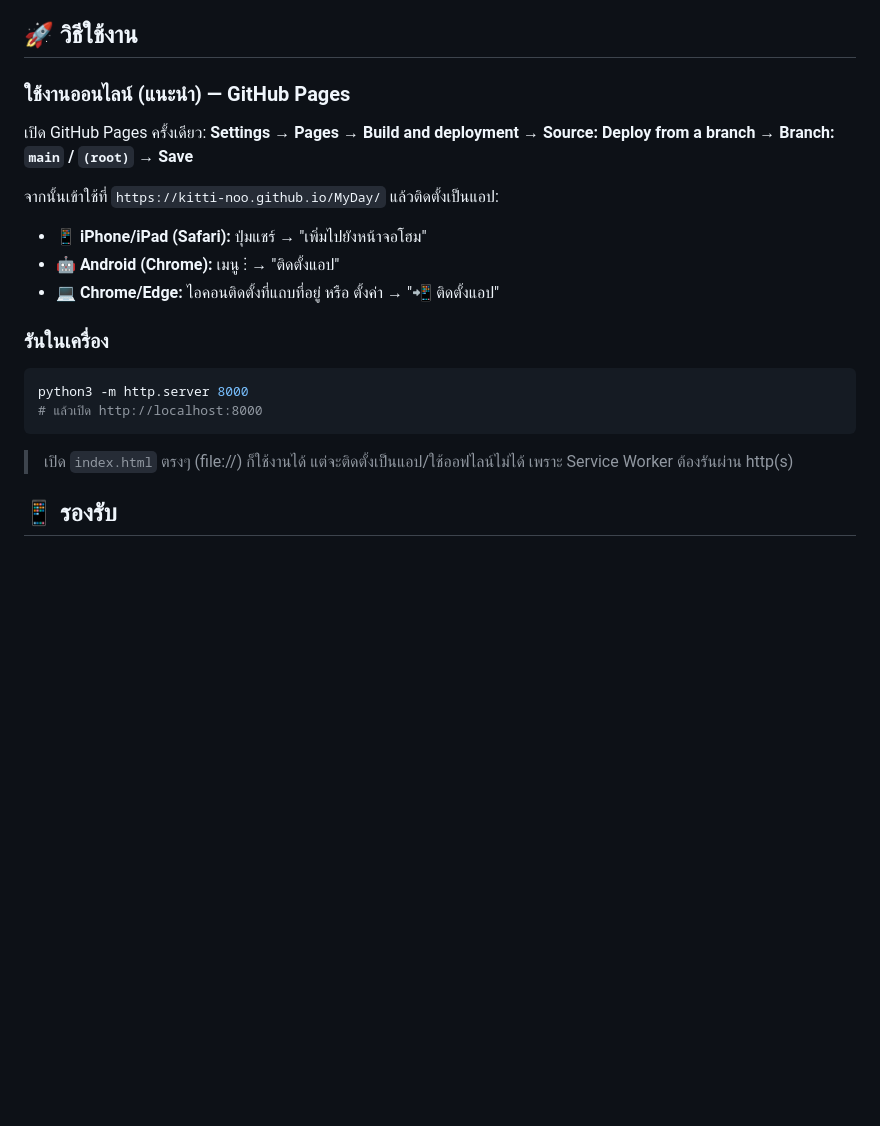
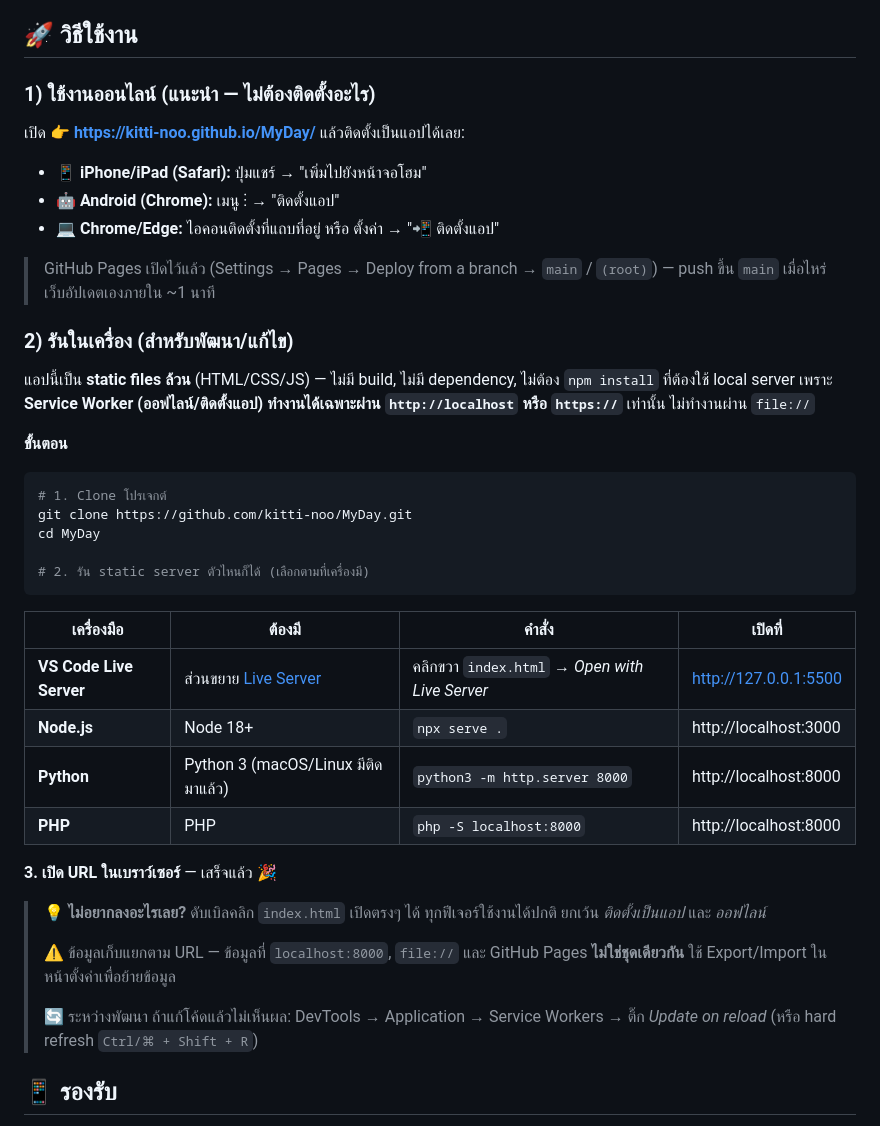
Before and after one commit to kitti-noo/MyDay, a Markdown page: README.md, the part around the change. Rendered like a GitHub page; blank space fills up the shorter version.

Commit message:
docs: อธิบายวิธี setup/รันในเครื่อง และเหตุผลที่ต้องใช้ local server
Co-authored-by: Copilot <223556219+Copilot@users.noreply.github.com>

````diff
--- a/README.md
+++ b/README.md
@@ -12,24 +12,45 @@
 
 ## 🚀 วิธีใช้งาน
 
-### ใช้งานออนไลน์ (แนะนำ) — GitHub Pages
+### 1) ใช้งานออนไลน์ (แนะนำ — ไม่ต้องติดตั้งอะไร)
 
-เปิด GitHub Pages ครั้งเดียว: **Settings → Pages → Build and deployment → Source: Deploy from a branch → Branch: `main` / `(root)` → Save**
-
-จากนั้นเข้าใช้ที่ `https://kitti-noo.github.io/MyDay/` แล้วติดตั้งเป็นแอป:
+เปิด 👉 **https://kitti-noo.github.io/MyDay/** แล้วติดตั้งเป็นแอปได้เลย:
 
 - 📱 **iPhone/iPad (Safari):** ปุ่มแชร์ → "เพิ่มไปยังหน้าจอโฮม"
 - 🤖 **Android (Chrome):** เมนู ⋮ → "ติดตั้งแอป"
 - 💻 **Chrome/Edge:** ไอคอนติดตั้งที่แถบที่อยู่ หรือ ตั้งค่า → "📲 ติดตั้งแอป"
 
-### รันในเครื่อง
+> GitHub Pages เปิดไว้แล้ว (Settings → Pages → Deploy from a branch → `main` / `(root)`) — push ขึ้น `main` เมื่อไหร่ เว็บอัปเดตเองภายใน ~1 นาที
+
+### 2) รันในเครื่อง (สำหรับพัฒนา/แก้ไข)
+
+แอปนี้เป็น **static files ล้วน** (HTML/CSS/JS) — ไม่มี build, ไม่มี dependency, ไม่ต้อง `npm install`
+ที่ต้องใช้ local server เพราะ **Service Worker (ออฟไลน์/ติดตั้งแอป) ทำงานได้เฉพาะผ่าน `http://localhost` หรือ `https://`** เท่านั้น ไม่ทำงานผ่าน `file://`
+
+**ขั้นตอน**
 
 ```bash
-python3 -m http.server 8000
-# แล้วเปิด http://localhost:8000
+# 1. Clone โปรเจกต์
+git clone https://github.com/kitti-noo/MyDay.git
+cd MyDay
+
+# 2. รัน static server ตัวไหนก็ได้ (เลือกตามที่เครื่องมี)
 ```
 
-> เปิด `index.html` ตรงๆ (file://) ก็ใช้งานได้ แต่จะติดตั้งเป็นแอป/ใช้ออฟไลน์ไม่ได้ เพราะ Service Worker ต้องรันผ่าน http(s)
+| เครื่องมือ | ต้องมี | คำสั่ง | เปิดที่ |
+|-----------|--------|--------|--------|
+| **VS Code Live Server** | ส่วนขยาย [Live Server](https://marketplace.visualstudio.com/items?itemName=ritwickdey.LiveServer) | คลิกขวา `index.html` → *Open with Live Server* | http://127.0.0.1:5500 |
+| **Node.js** | Node 18+ | `npx serve .` | http://localhost:3000 |
+| **Python** | Python 3 (macOS/Linux มีติดมาแล้ว) | `python3 -m http.server 8000` | http://localhost:8000 |
+| **PHP** | PHP | `php -S localhost:8000` | http://localhost:8000 |
+
+**3. เปิด URL ในเบราว์เซอร์** — เสร็จแล้ว 🎉
+
+> 💡 **ไม่อยากลงอะไรเลย?** ดับเบิลคลิก `index.html` เปิดตรงๆ ได้ ทุกฟีเจอร์ใช้งานได้ปกติ ยกเว้น *ติดตั้งเป็นแอป* และ *ออฟไลน์*
+>
+> ⚠️ ข้อมูลเก็บแยกตาม URL — ข้อมูลที่ `localhost:8000`, `file://` และ GitHub Pages **ไม่ใช่ชุดเดียวกัน** ใช้ Export/Import ในหน้าตั้งค่าเพื่อย้ายข้อมูล
+>
+> 🔄 ระหว่างพัฒนา ถ้าแก้โค้ดแล้วไม่เห็นผล: DevTools → Application → Service Workers → ติ๊ก *Update on reload* (หรือ hard refresh `Ctrl/⌘ + Shift + R`)
 
 ## 📱 รองรับ
 
````
